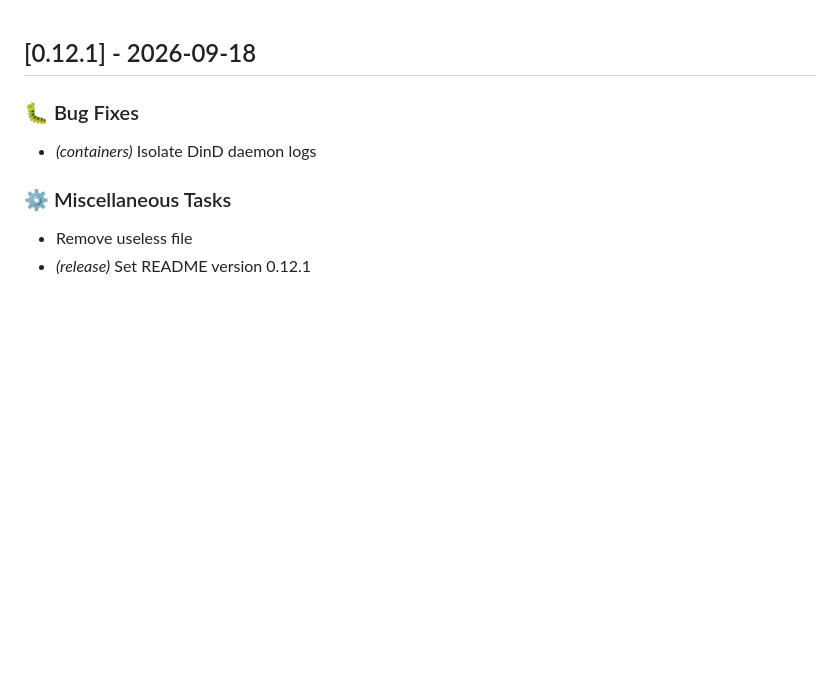
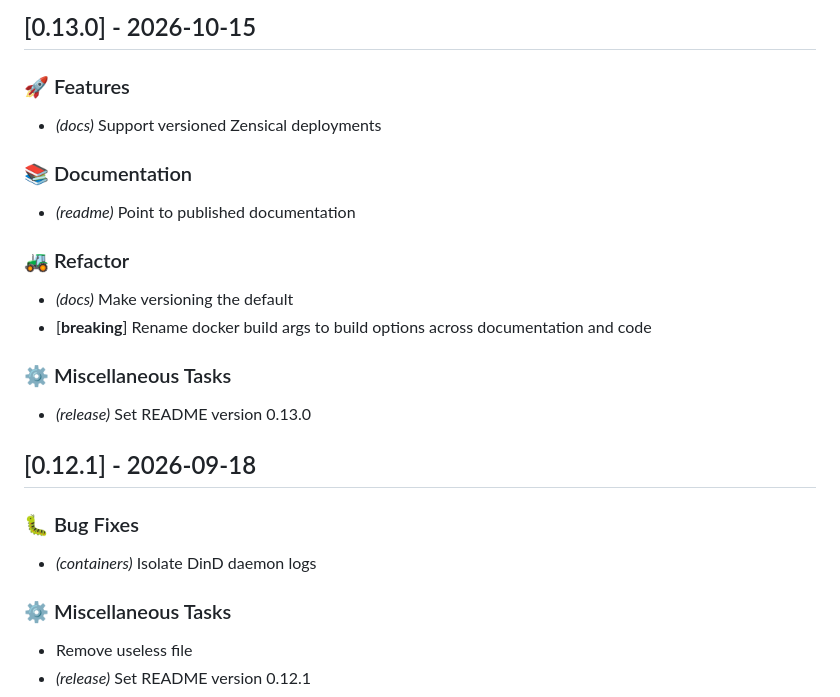
Before and after one commit to ci-sourcerer/common-python-tasks, a Markdown page: CHANGELOG.md, the part around the change. Drawn GitHub-style; blank space fills up the shorter version.

Commit message:
chore(release): update changelog for v0.13.0

```diff
--- a/CHANGELOG.md
+++ b/CHANGELOG.md
@@ -1,3 +1,22 @@
+## [0.13.0] - 2026-10-15
+
+### 🚀 Features
+
+- *(docs)* Support versioned Zensical deployments
+
+### 📚 Documentation
+
+- *(readme)* Point to published documentation
+
+### 🚜 Refactor
+
+- *(docs)* Make versioning the default
+- [**breaking**] Rename docker build args to build options across documentation and code
+
+### ⚙️ Miscellaneous Tasks
+
+- *(release)* Set README version 0.13.0
+
 ## [0.12.1] - 2026-09-18
 
 ### 🐛 Bug Fixes
```
